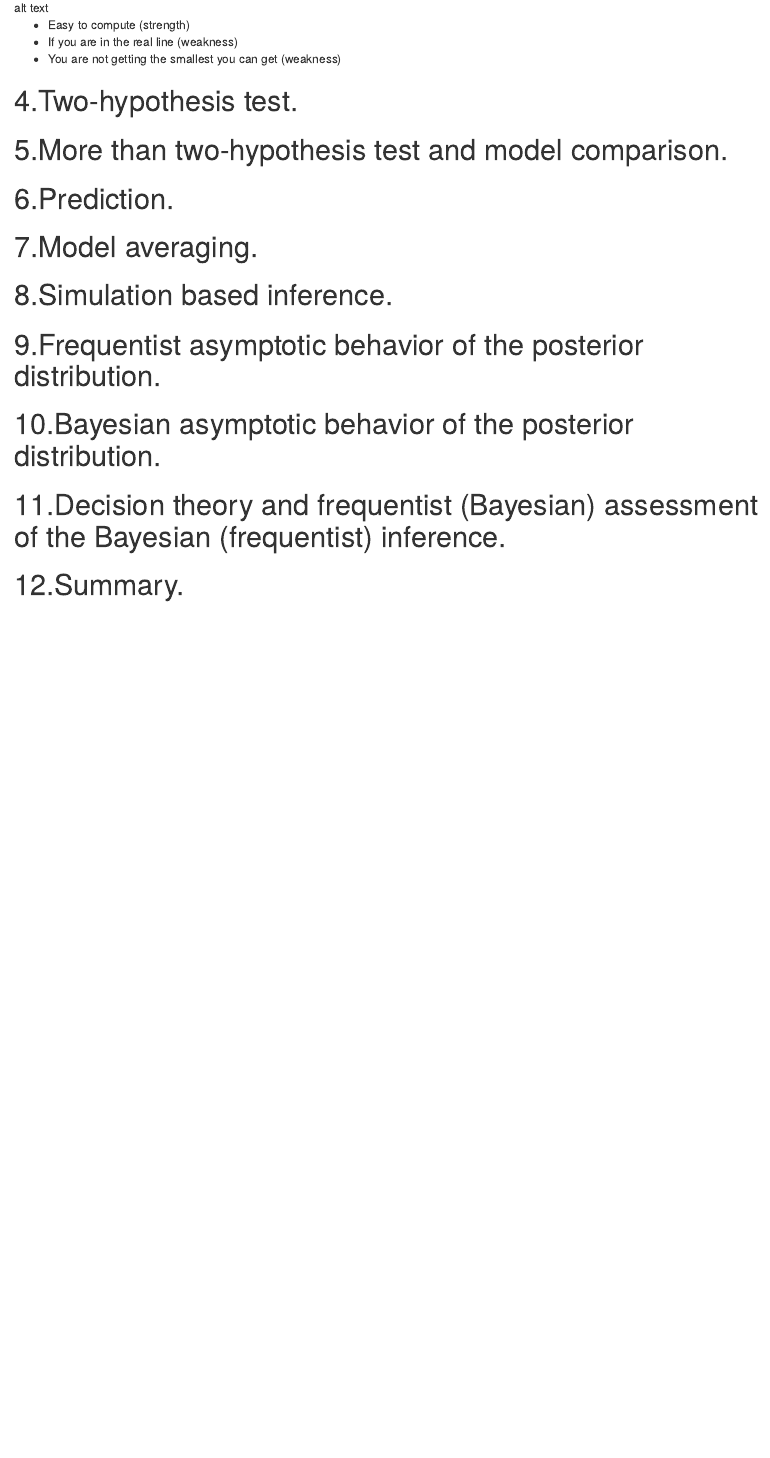
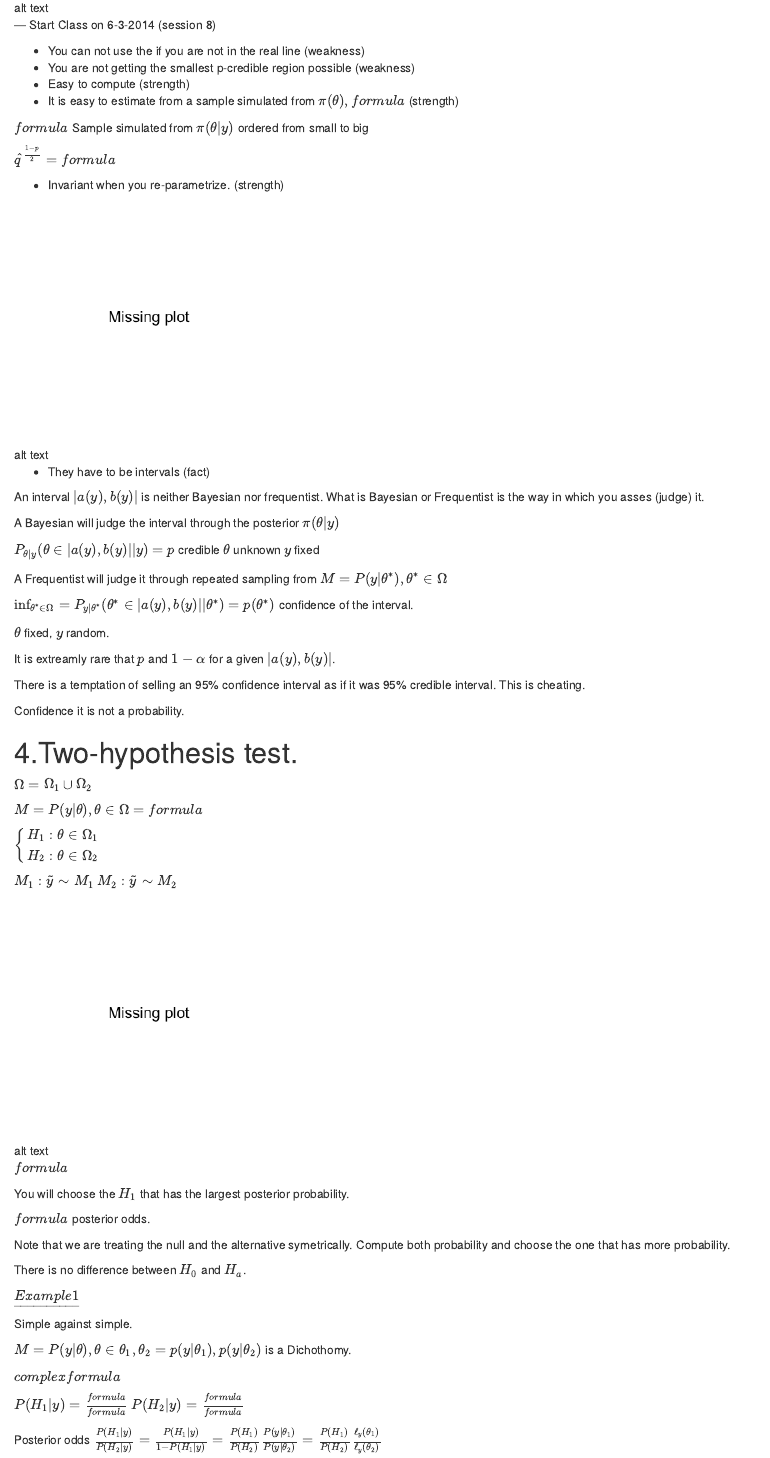
Before and after one commit to LluisRamon/Bayesian-Analysis, an R Markdown document (Chapter 2.Rmd): the page in a window 1100 px wide, from 3530 px down. Rendered offline with R 4.5, knitr and Pandoc, with nearby package versions.

Commit message:
Update chapter 2 (session 8)

```diff
--- a/Chapter 2.Rmd
+++ b/Chapter 2.Rmd
@@ -113,8 +113,74 @@ They might no be connected.(fact)
 
 ![alt text][Missing plot]
 
+--- Start Class on 6-3-2014 (session 8)
+
+  * You can not use the if you are not in the real line (weakness)
+  * You are not getting the smallest p-credible region possible (weakness)
   * Easy to compute (strength)
-  * If you are in the real line (weakness)
-  * You are not getting the smallest you can get (weakness)
+  * It is easy to estimate from a sample simulated from $\pi(\theta), formula$ (strength)
+
+$formula$ Sample simulated from $\pi(\theta | y)$ ordered from small to big
+
+$\hat q^{\frac{1-p}{2}} = formula$
+
+  * Invariant when you re-parametrize. (strength)
+
+  ![alt text][Missing plot]
+
+  * They have to be intervals (fact)
+
+
+An interval $| a(y), b(y)|$ is neither Bayesian nor frequentist. What is Bayesian or Frequentist is the way in which you asses (judge) it.
+
+A Bayesian will judge the interval through the posterior $\pi(\theta | y)$
+
+$P_{\theta | y}(\theta \in | a(y), b(y)| | y) = p$ credible $\theta$ unknown $y$ fixed
+
+A Frequentist will judge it through repeated sampling from $M = {P(y | \theta^*), \theta^* \in \Omega}$
+
+$\inf_{\theta^* \in \Omega}  = P_{y|\theta^*}(\theta^* \in | a(y), b(y)| | \theta^*) = p(\theta^*)$ confidence of the interval.
+
+$\theta$ fixed, $y$ random.
+
+It is extreamly rare that $p$ and $1 - \alpha$ for a given $| a(y), b(y)|$.
+
+There is a temptation of selling an 95% confidence interval as if it was 95% credible interval. This is cheating.
+
+Confidence it is not a probability.
 
 # 4.Two-hypothesis test.
+
+$\Omega = \Omega_1 \cup \Omega_2$
+
+$M = {P(y | \theta), \theta \in \Omega} = formula$
+
+$\left\{\begin{matrix}H_{1}: \theta \in \Omega_{1}\\H_{2}: \theta \in \Omega_{2}\end{matrix}\right.$
+
+$M_1: \tilde y \sim M_1$
+$M_2: \tilde y \sim M_2$
+
+![alt text][Missing plot]
+
+$formula$
+
+You will choose the $H_1$ that has the largest posterior probability.
+
+$formula$ posterior odds.
+
+Note that we are treating the null and the alternative symetrically. Compute both probability and choose the one that has more probability.
+
+There is no difference between $H_0$ and $H_a$.
+
+$\underline{Example 1}$
+
+Simple against simple.
+
+$M = {P(y | \theta), \theta \in {\theta_1, \theta_2}} = {p(y| \theta_1), p(y| \theta_2)}$ is a Dichothomy.
+
+$complex formula$
+
+$P(H_1 | y) = \frac{formula}{formula}$
+$P(H_2 | y) = \frac{formula}{formula}$
+
+Posterior odds $\frac{P(H_1 | y)}{P(H_2 | y)} = \frac{P(H_1 | y)}{1 - P(H_1 | y)} = \frac{P(H_1)}{P(H_2)}\frac{P(y | \theta_1)}{P(y | \theta_2)} = \frac{P(H_1)}{P(H_2)}\frac{\ell_y(\theta_1)}{\ell_y(\theta_2)}$
```
Also changed, not shown: Chapter 2: Bayesian Inference.html, Chapter 2.Rmd (38 more changed lines).
